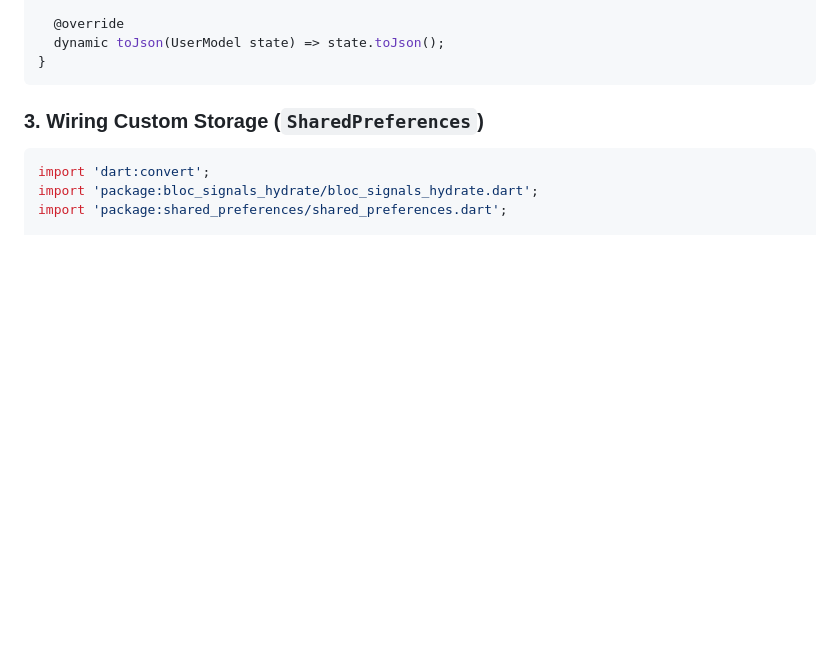
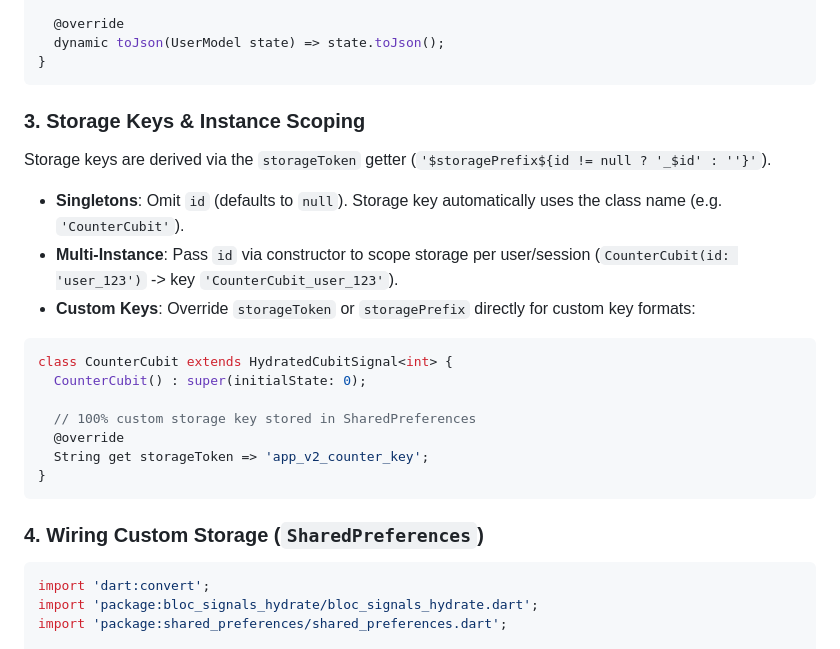
Before and after one commit to RandalSchwartz/BlocSignal, a Markdown page: bloc_signals_hydrate/README.md, the part around the change. Drawn GitHub-style; blank space fills up the shorter version.

Commit message:
docs(hydrate): document storageToken key resolution and instance scoping

````diff
--- a/bloc_signals_hydrate/README.md
+++ b/bloc_signals_hydrate/README.md
@@ -93,7 +93,25 @@ class UserCubit extends HydratedCubitSignal<UserModel> {
 }
 ```
 
-### 3. Wiring Custom Storage (`SharedPreferences`)
+### 3. Storage Keys & Instance Scoping
+
+Storage keys are derived via the `storageToken` getter (`'$storagePrefix${id != null ? '_$id' : ''}'`).
+
+* **Singletons**: Omit `id` (defaults to `null`). Storage key automatically uses the class name (e.g. `'CounterCubit'`).
+* **Multi-Instance**: Pass `id` via constructor to scope storage per user/session (`CounterCubit(id: 'user_123')` -> key `'CounterCubit_user_123'`).
+* **Custom Keys**: Override `storageToken` or `storagePrefix` directly for custom key formats:
+
+```dart
+class CounterCubit extends HydratedCubitSignal<int> {
+  CounterCubit() : super(initialState: 0);
+
+  // 100% custom storage key stored in SharedPreferences
+  @override
+  String get storageToken => 'app_v2_counter_key';
+}
+```
+
+### 4. Wiring Custom Storage (`SharedPreferences`)
 
 ```dart
 import 'dart:convert';
````
Also changed, not shown: 1 other file.
